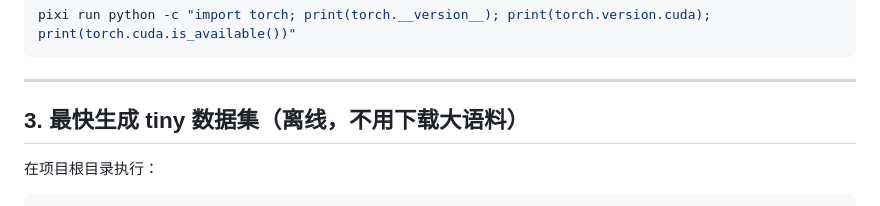
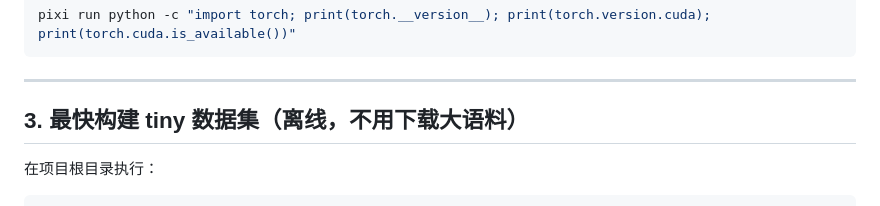
Before and after one commit to ZM1314-design/MiniWorld, a Markdown page: README.md, the part around the change. Rendered like a GitHub page.

```diff
--- a/README.md
+++ b/README.md
@@ -241,7 +241,7 @@ pixi run python -c "import torch; print(torch.__version__); print(torch.version.
 
 ---
 
-## 3. 最快生成 tiny 数据集（离线，不用下载大语料）
+## 3. 最快构建 tiny 数据集（离线，不用下载大语料）
 
 在项目根目录执行：
 
```
